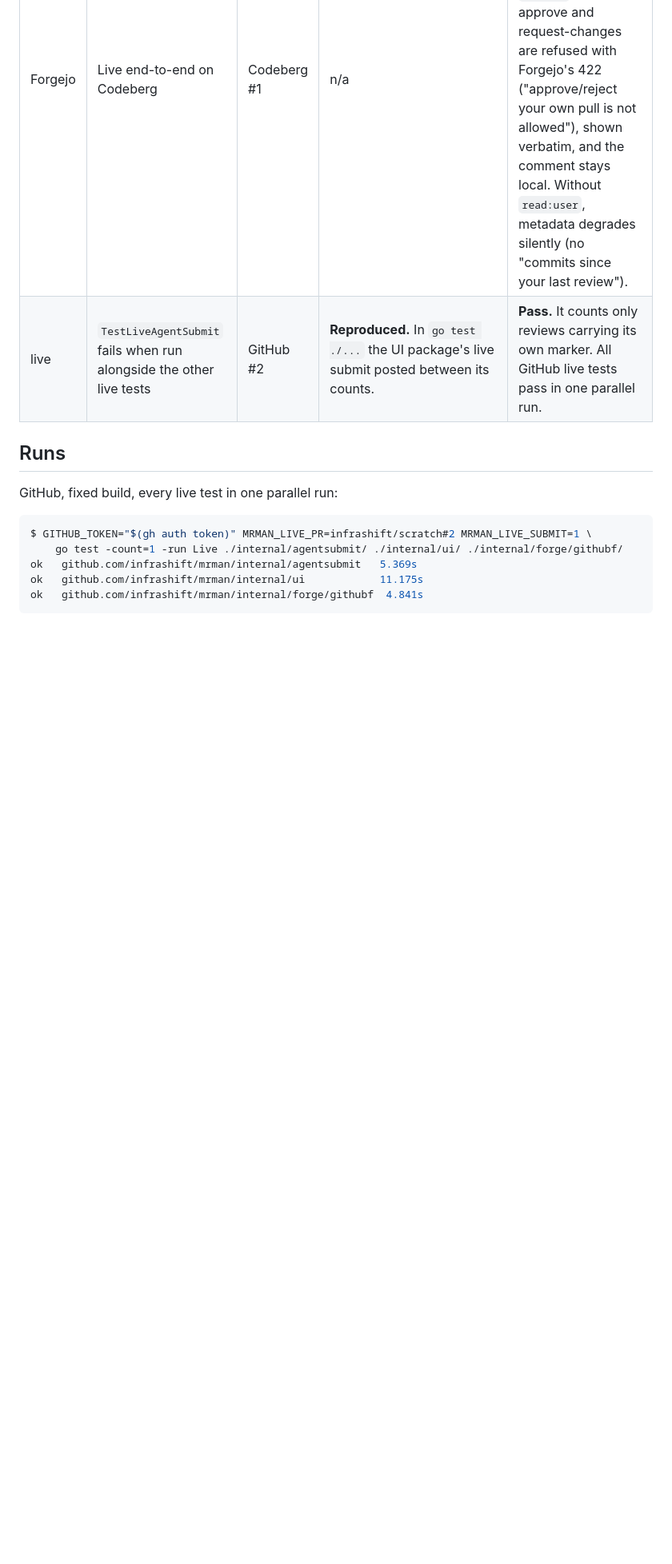
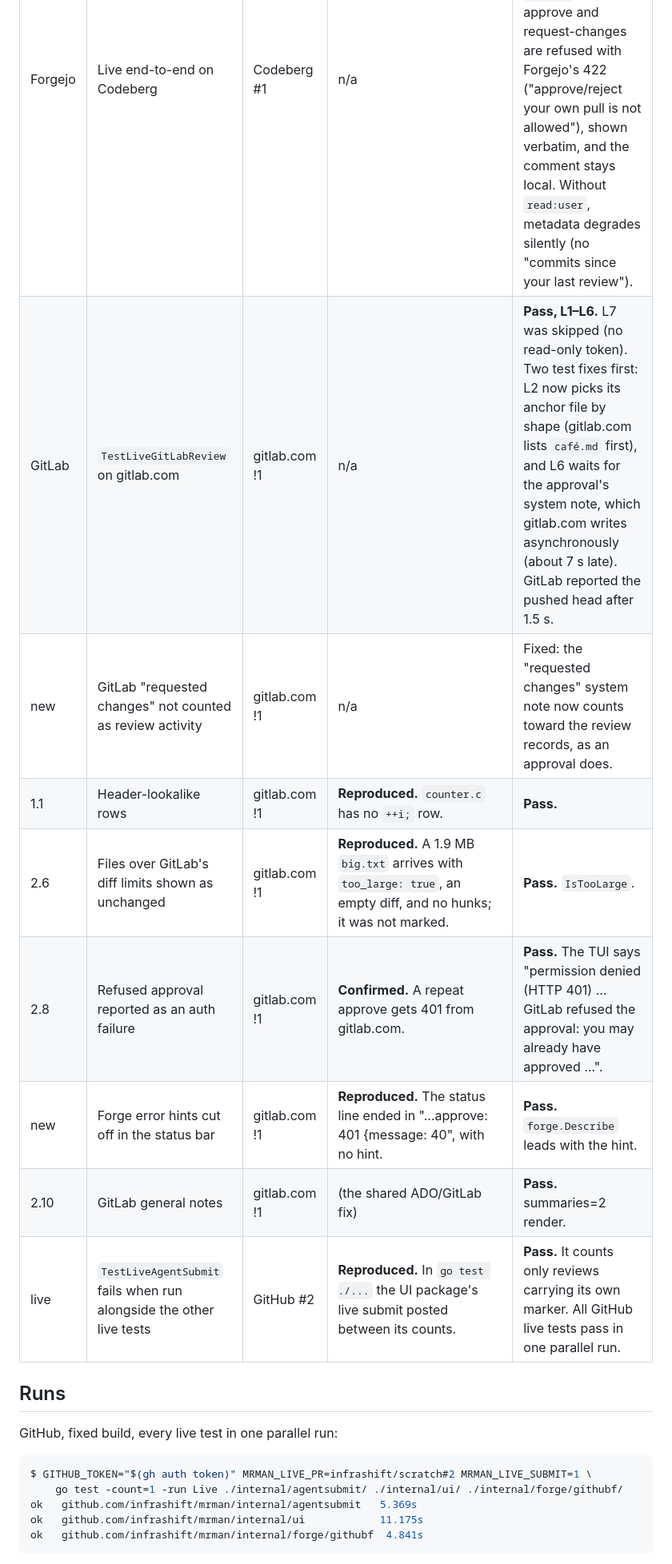
Before and after one commit to infrashift/mrman, a Markdown page: PLAN-Live-Verification-2026-10.md, the part around one of its changes. Shown at 80% size. Rendered like a GitHub page; blank space fills up the shorter version.

```diff
--- a/PLAN-Live-Verification-2026-10.md
+++ b/PLAN-Live-Verification-2026-10.md
@@ -39,6 +39,13 @@ Fixtures come from `scripts/live-fixture.sh URL up` and are torn down with
 | votes | Azure DevOps approve and request changes | ADO PR 2 | n/a | **Pass.** `:submit approve` gives vote 10; `:submit request-changes` gives -10; reset to 0 afterwards. |
 | 1.1 | Header-lookalike rows | Codeberg #1 | **Reproduced.** `counter.c` has no `++i;` row. | **Pass.** |
 | Forgejo | Live end-to-end on Codeberg | Codeberg #1 | n/a | **Pass.** All generic live tests pass. threads=9 summaries=3 render; a draft review lands as `PENDING`. Own-PR approve and request-changes are refused with Forgejo's 422 ("approve/reject your own pull is not allowed"), shown verbatim, and the comment stays local. Without `read:user`, metadata degrades silently (no "commits since your last review"). |
+| GitLab | `TestLiveGitLabReview` on gitlab.com | gitlab.com !1 | n/a | **Pass, L1–L6.** L7 was skipped (no read-only token). Two test fixes first: L2 now picks its anchor file by shape (gitlab.com lists `café.md` first), and L6 waits for the approval's system note, which gitlab.com writes asynchronously (about 7 s late). GitLab reported the pushed head after 1.5 s. |
+| new | GitLab "requested changes" not counted as review activity | gitlab.com !1 | n/a | Fixed: the "requested changes" system note now counts toward the review records, as an approval does. |
+| 1.1 | Header-lookalike rows | gitlab.com !1 | **Reproduced.** `counter.c` has no `++i;` row. | **Pass.** |
+| 2.6 | Files over GitLab's diff limits shown as unchanged | gitlab.com !1 | **Reproduced.** A 1.9 MB `big.txt` arrives with `too_large: true`, an empty diff, and no hunks; it was not marked. | **Pass.** `IsTooLarge`. |
+| 2.8 | Refused approval reported as an auth failure | gitlab.com !1 | **Confirmed.** A repeat approve gets 401 from gitlab.com. | **Pass.** The TUI says "permission denied (HTTP 401) … GitLab refused the approval: you may already have approved …". |
+| new | Forge error hints cut off in the status bar | gitlab.com !1 | **Reproduced.** The status line ended in "...approve: 401 {message: 40", with no hint. | **Pass.** `forge.Describe` leads with the hint. |
+| 2.10 | GitLab general notes | gitlab.com !1 | (the shared ADO/GitLab fix) | **Pass.** summaries=2 render. |
 | live | `TestLiveAgentSubmit` fails when run alongside the other live tests | GitHub #2 | **Reproduced.** In `go test ./...` the UI package's live submit posted between its counts. | **Pass.** It counts only reviews carrying its own marker. All GitHub live tests pass in one parallel run. |
 
 ## Runs
```
Also changed, not shown: other parts of PLAN-Live-Verification-2026-10.md (+22 -5 lines).
